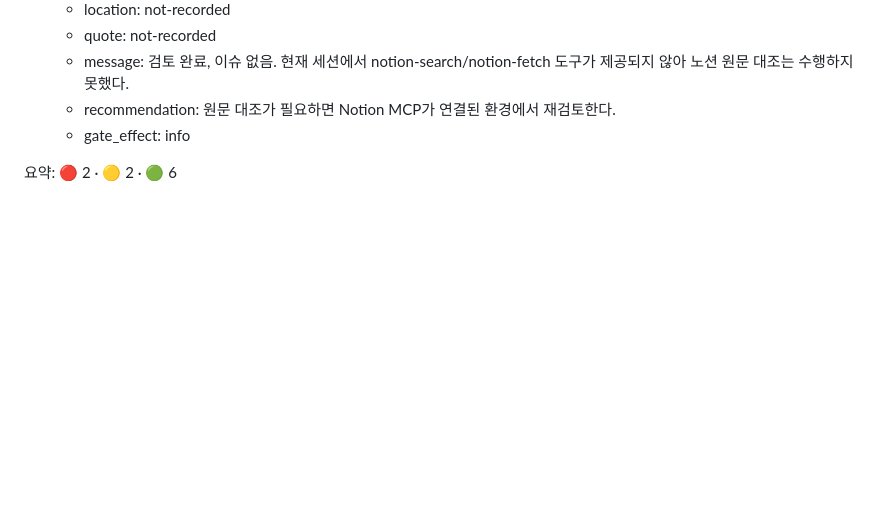
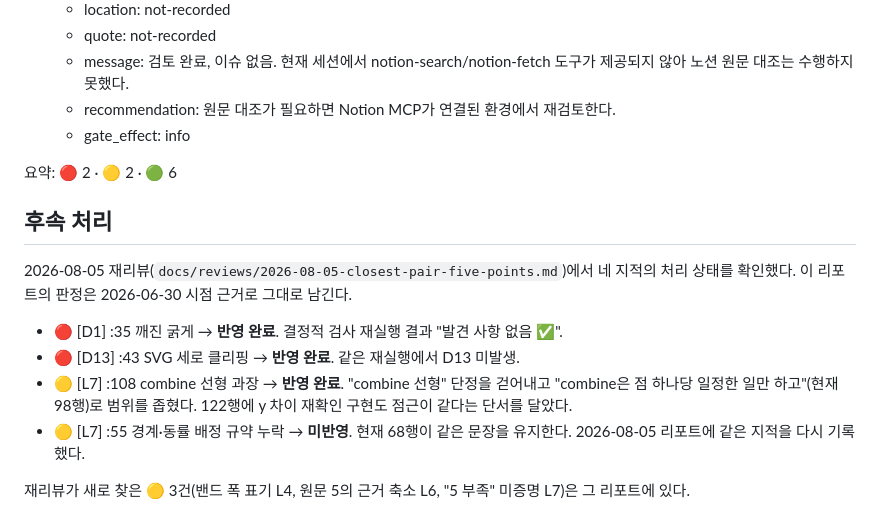
Before and after one commit to XsQuare01/XsQuare01.github.io, a Markdown page: docs/reviews/2026-06-30-closest-pair-five-points.md, the part around the change. GitHub-like rendering; blank space fills up the shorter version.

```diff
--- a/docs/reviews/2026-06-30-closest-pair-five-points.md
+++ b/docs/reviews/2026-06-30-closest-pair-five-points.md
@@ -89,3 +89,14 @@
   - gate_effect: info
 
 요약: 🔴 2 · 🟡 2 · 🟢 6
+
+## 후속 처리
+
+2026-08-05 재리뷰(`docs/reviews/2026-08-05-closest-pair-five-points.md`)에서 네 지적의 처리 상태를 확인했다. 이 리포트의 판정은 2026-06-30 시점 근거로 그대로 남긴다.
+
+- 🔴 [D1] :35 깨진 굵게 → **반영 완료**. 결정적 검사 재실행 결과 "발견 사항 없음 ✅".
+- 🔴 [D13] :43 SVG 세로 클리핑 → **반영 완료**. 같은 재실행에서 D13 미발생.
+- 🟡 [L7] :108 combine 선형 과장 → **반영 완료**. "combine 선형" 단정을 걷어내고 "combine은 점 하나당 일정한 일만 하고"(현재 98행)로 범위를 좁혔다. 122행에 y 차이 재확인 구현도 점근이 같다는 단서를 달았다.
+- 🟡 [L7] :55 경계·동률 배정 규약 누락 → **미반영**. 현재 68행이 같은 문장을 유지한다. 2026-08-05 리포트에 같은 지적을 다시 기록했다.
+
+재리뷰가 새로 찾은 🟡 3건(밴드 폭 표기 L4, 원문 5의 근거 축소 L6, "5 부족" 미증명 L7)은 그 리포트에 있다.
```
Also changed, not shown: docs/reviews/2026-08-05-closest-pair-five-points.md (added, +96 -0 lines).
